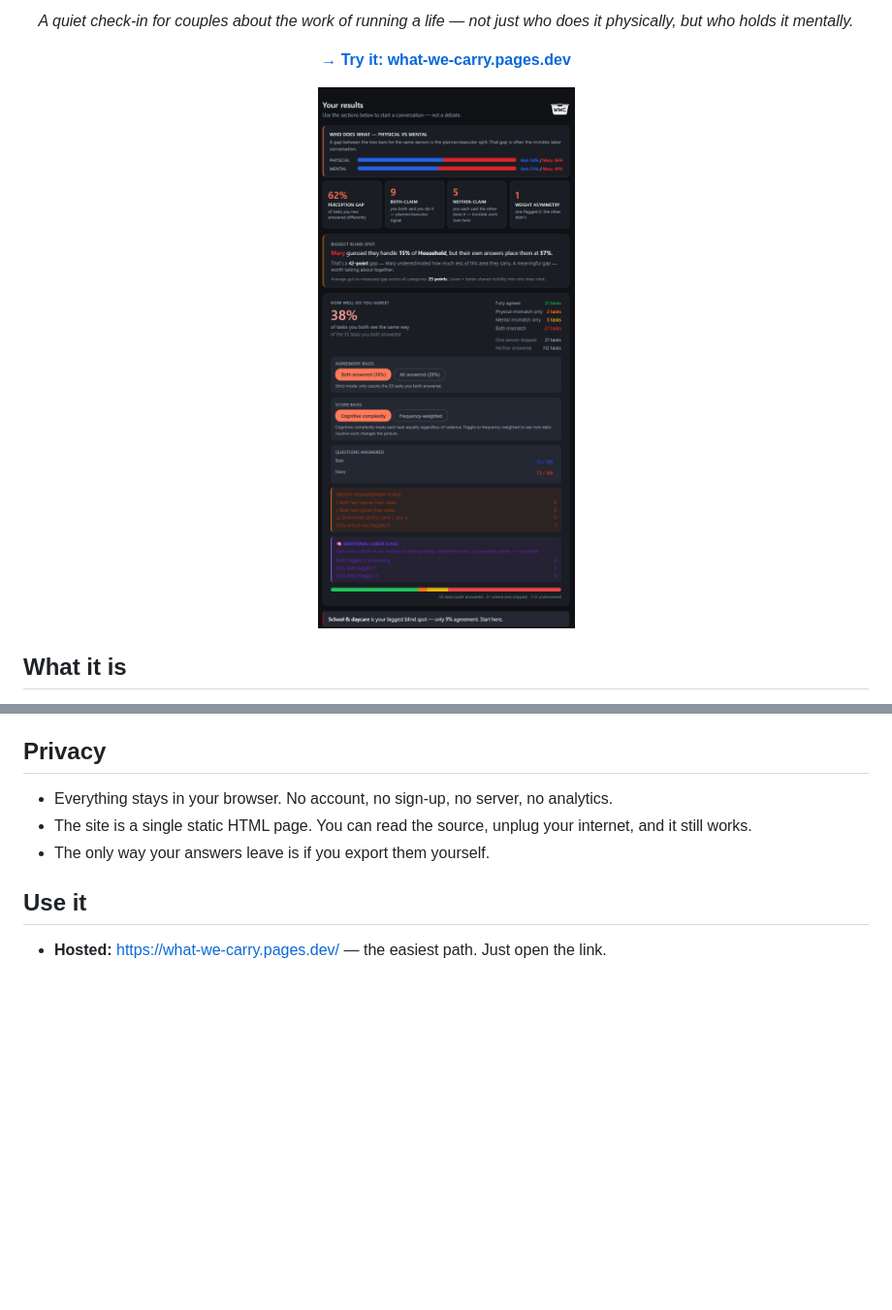
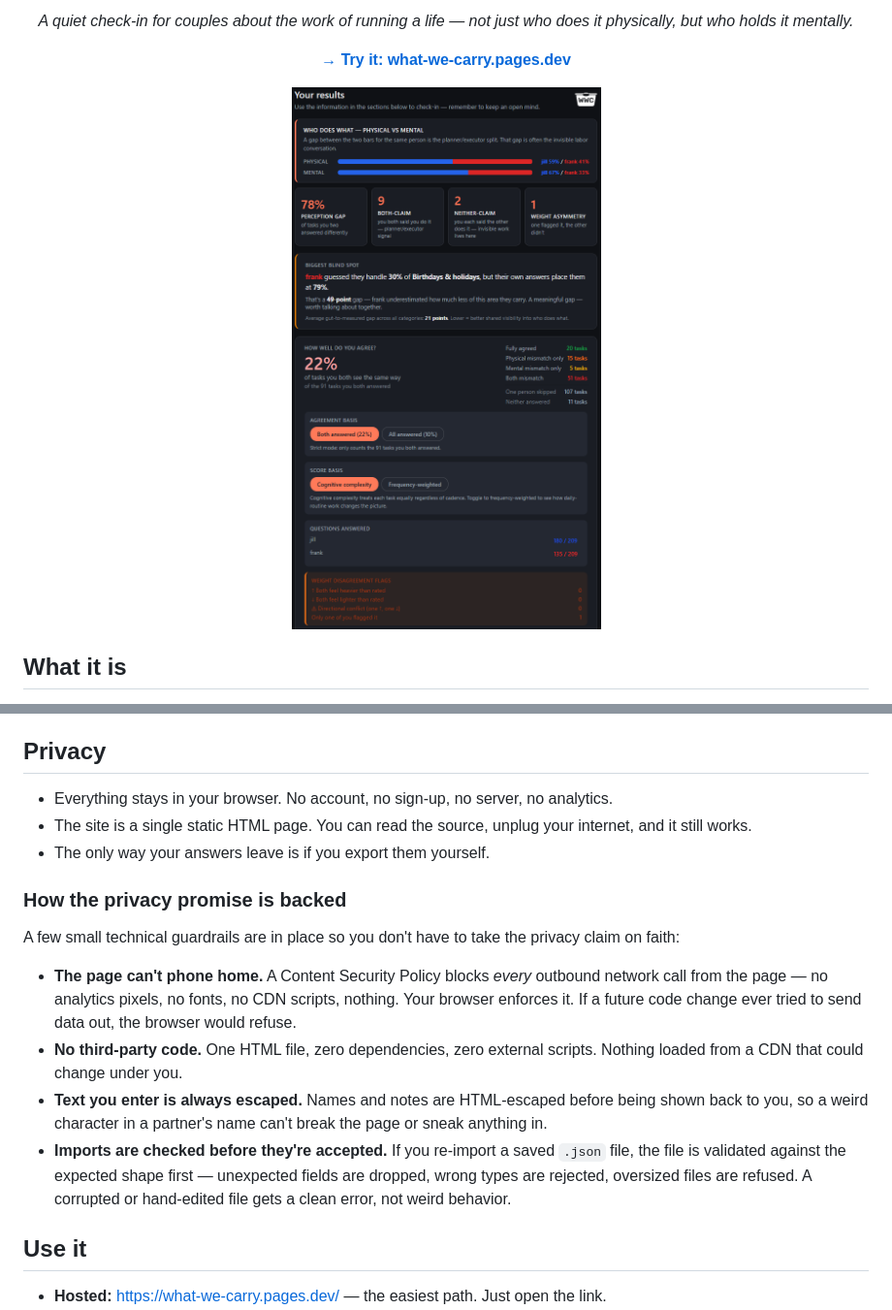
Before and after one commit to PButters/what-we-carry, a Markdown page: README.md, 2 parts joined by grey strips. Shown at 97% size. Drawn GitHub-style; pictures changed too: screenshots/what-we-carry-results.png; blank space fills up the shorter version.

```diff
--- a/README.md
+++ b/README.md
@@ -41,6 +41,26 @@
   internet, and it still works.
 - The only way your answers leave is if you export them yourself.
 
+### How the privacy promise is backed
+
+A few small technical guardrails are in place so you don't have to take the
+privacy claim on faith:
+
+- **The page can't phone home.** A Content Security Policy blocks *every*
+  outbound network call from the page — no analytics pixels, no fonts, no CDN
+  scripts, nothing. Your browser enforces it. If a future code change ever
+  tried to send data out, the browser would refuse.
+- **No third-party code.** One HTML file, zero dependencies, zero external
+  scripts. Nothing loaded from a CDN that could change under you.
+- **Text you enter is always escaped.** Names and notes are HTML-escaped
+  before being shown back to you, so a weird character in a partner's name
+  can't break the page or sneak anything in.
+- **Imports are checked before they're accepted.** If you re-import a saved
+  `.json` file, the file is validated against the expected shape first —
+  unexpected fields are dropped, wrong types are rejected, oversized files
+  are refused. A corrupted or hand-edited file gets a clean error, not weird
+  behavior.
+
 ## Use it
 
 - **Hosted:** https://what-we-carry.pages.dev/ — the easiest path. Just open the link.
```
Also changed, not shown: 1 other file.
